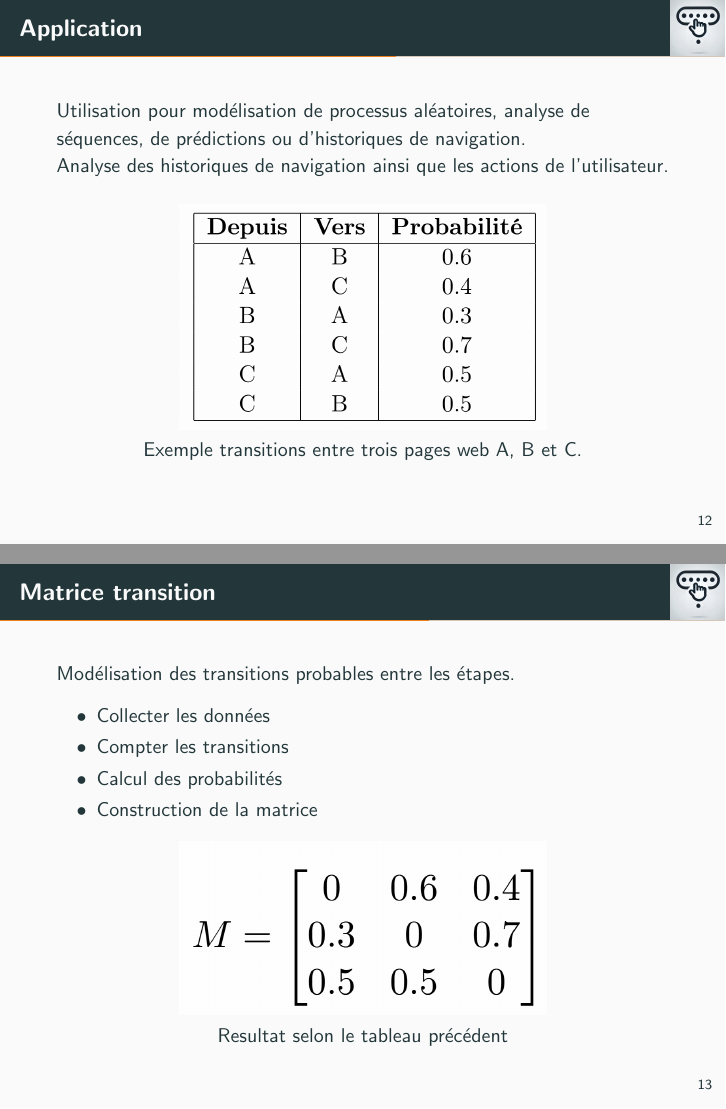
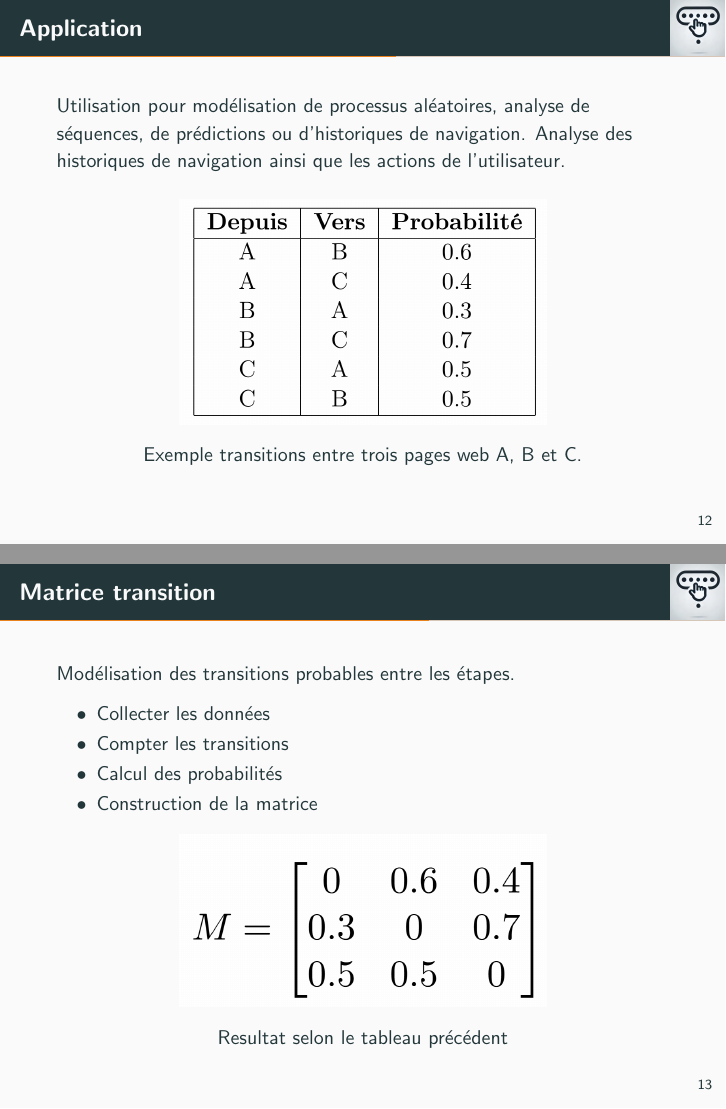
Before and after one commit to Elouan1411/completion-auto, LaTeX slides (docs/oral.tex, which reads docs/parties_oral/markov.tex): pages 17 and 18 of 30, joined at a grey line. Compiled offline with pdfLaTeX.

Commit message:
resoudre probleme //

```diff
--- a/docs/parties_oral/markov.tex
+++ b/docs/parties_oral/markov.tex
@@ -22,11 +22,12 @@
 
 \begin{frame}{Application}
 	\vspace*{-0.3cm}
-	Utilisation pour modélisation de processus aléatoires, analyse de séquences, de prédictions ou d'historiques de navigation.  \\
-    Analyse des historiques de navigation ainsi que les actions de l'utilisateur. \\
+	Utilisation pour modélisation de processus aléatoires, analyse de séquences, de prédictions ou d'historiques de navigation.
+    Analyse des historiques de navigation ainsi que les actions de l'utilisateur.
 
 	\begin{center}
-		\includegraphics[width=0.6\textwidth]{images/tableau_proba_markov.png}\\
+		\includegraphics[width=0.6\textwidth]{images/tableau_proba_markov.png}
+        \par
      Exemple transitions entre trois pages web A, B et C.
 	\end{center}
 \end{frame}
@@ -40,7 +41,8 @@
             \item Construction de la matrice
         \end{itemize}
 	\begin{center}
-		\includegraphics[width=0.6\textwidth]{images/matrice_transition.png} \\
+		\includegraphics[width=0.6\textwidth]{images/matrice_transition.png}
+        \par
         Resultat selon le tableau précédent
 	\end{center}
 \end{frame}
```
Also changed, not shown: docs/parties_oral/markov.tex (10 more changed lines).
